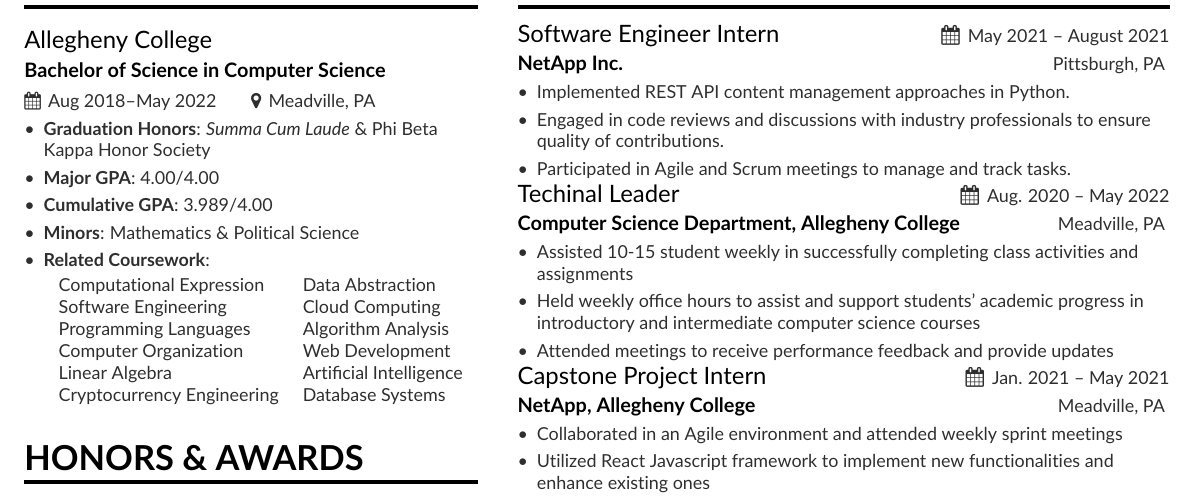
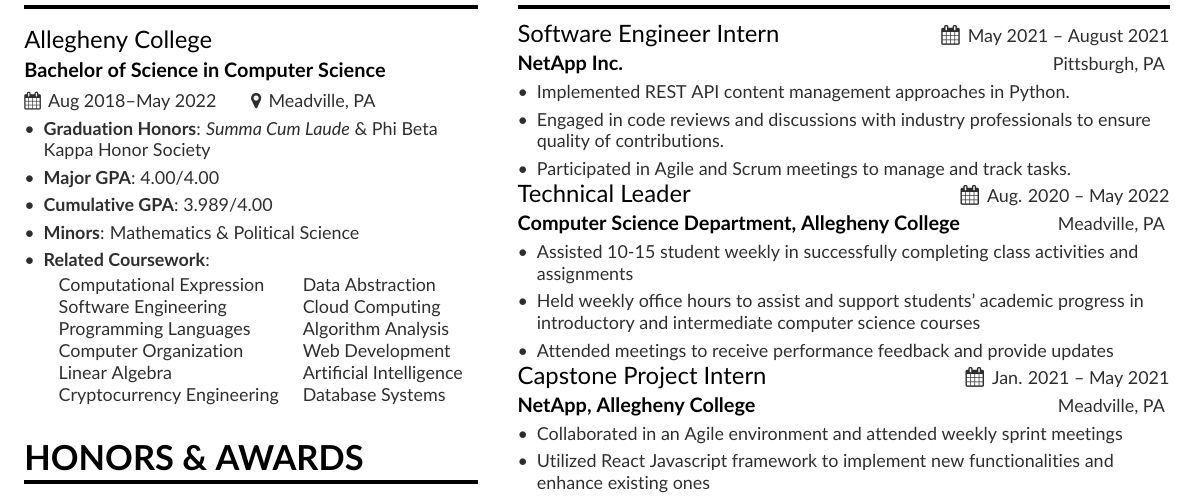
Before and after one commit to noorbuchi/resume, a LaTeX CV (my_resume.tex, which reads page1sidebar.tex): part of the page, cut so that both start at the same text. Compiled offline with pdfLaTeX.

Commit message:
Fix: typo

```diff
--- a/page1sidebar.tex
+++ b/page1sidebar.tex
@@ -38,7 +38,7 @@
           ensure quality of contributions.
     \item Participated in Agile and Scrum meetings to manage and track tasks.
 \end{itemize}
-\cvexperience{Techinal Leader}{Aug. 2020 -- May 2022}{Meadville, PA}{Computer Science Department, Allegheny College}
+\cvexperience{Technical Leader}{Aug. 2020 -- May 2022}{Meadville, PA}{Computer Science Department, Allegheny College}
 \begin{itemize}
     \item Assisted 10-15  student weekly in successfully completing class
           activities and \\ assignments
```
